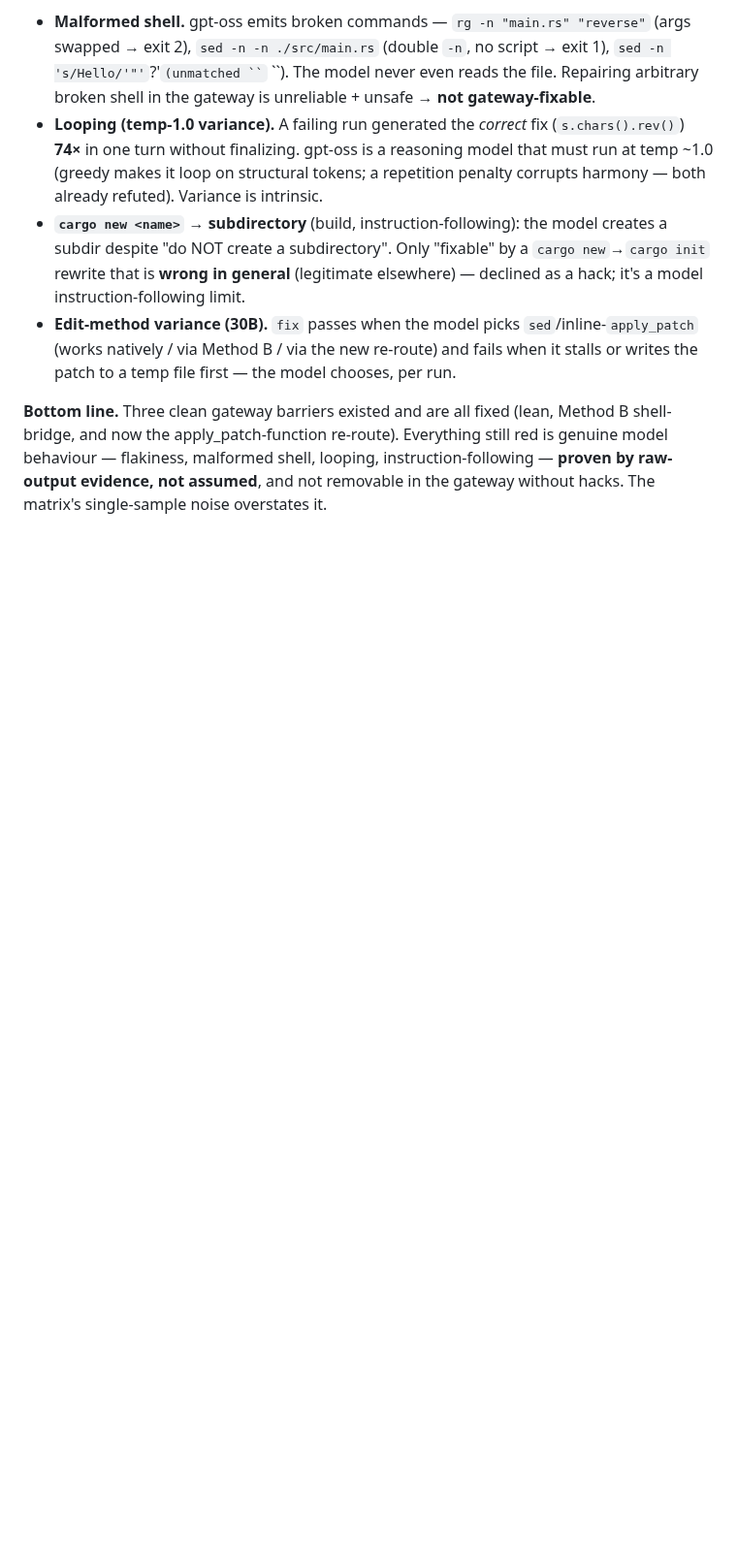
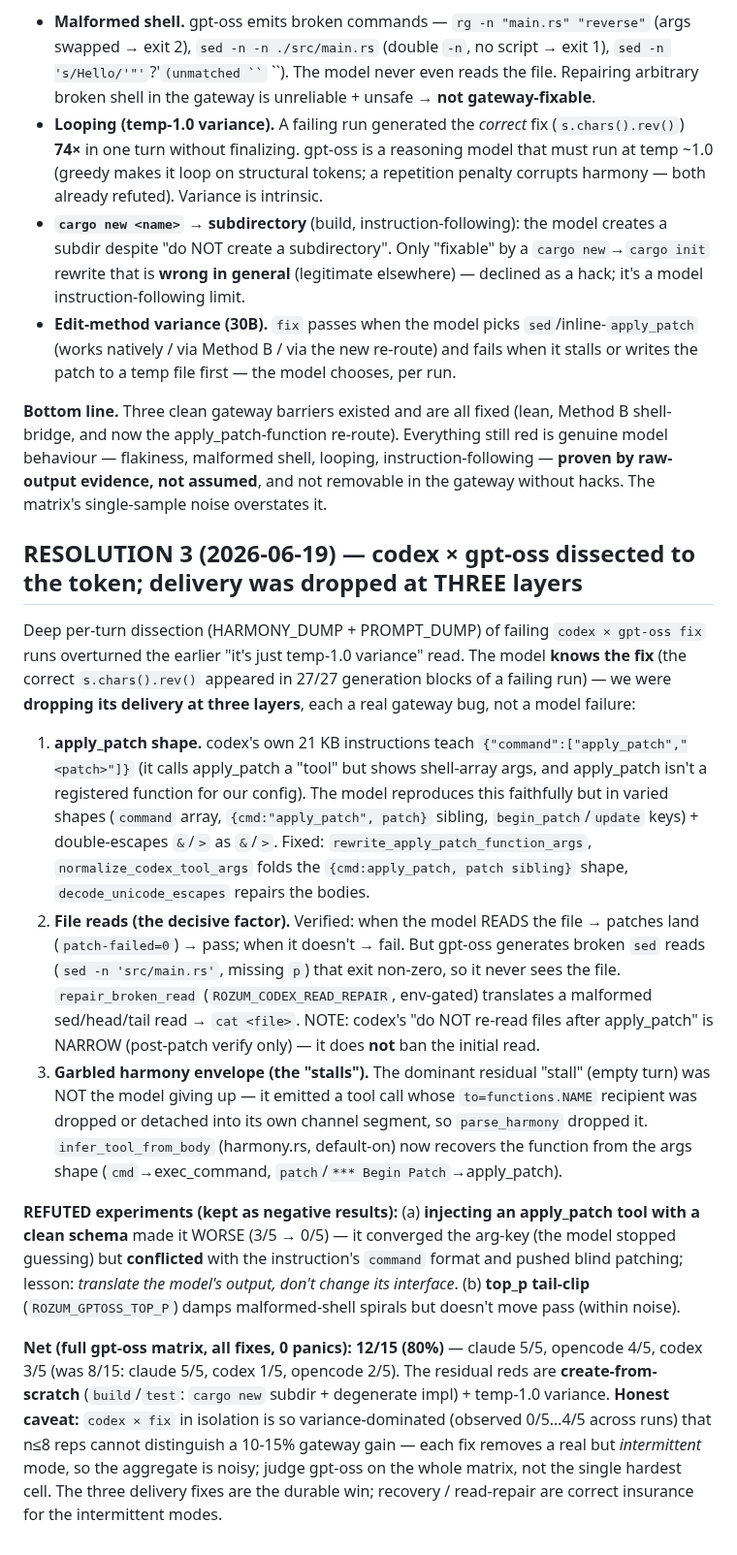
Before and after one commit to sergey-scherbina/rozum, a Markdown page: docs/matrix-failure-analysis.md, the part around the change. Shown at 97% size. Rendered like a GitHub page; blank space fills up the shorter version.

Commit message:
docs: RESOLUTION 3 + CHANGELOG — gpt-oss delivery dropped at 3 layers, 12/15

```diff
--- a/docs/matrix-failure-analysis.md
+++ b/docs/matrix-failure-analysis.md
@@ -267,3 +267,41 @@ re-route fires whenever the model uses the function form, and a run **passes *be
 the apply_patch-function re-route). Everything still red is genuine model behaviour — flakiness, malformed
 shell, looping, instruction-following — **proven by raw-output evidence, not assumed**, and not removable in
 the gateway without hacks. The matrix's single-sample noise overstates it.
+
+## RESOLUTION 3 (2026-06-19) — codex × gpt-oss dissected to the token; delivery was dropped at THREE layers
+
+Deep per-turn dissection (HARMONY_DUMP + PROMPT_DUMP) of failing `codex × gpt-oss fix` runs overturned the
+earlier "it's just temp-1.0 variance" read. The model **knows the fix** (the correct `s.chars().rev()`
+appeared in 27/27 generation blocks of a failing run) — we were **dropping its delivery at three layers**,
+each a real gateway bug, not a model failure:
+
+1. **apply_patch shape.** codex's own 21 KB instructions teach `{"command":["apply_patch","<patch>"]}` (it
+   calls apply_patch a "tool" but shows shell-array args, and apply_patch isn't a registered function for our
+   config). The model reproduces this faithfully but in varied shapes (`command` array, `{cmd:"apply_patch",
+   patch}` sibling, `begin_patch`/`update` keys) + double-escapes `&`/`>` as `&`/`>`.
+   Fixed: `rewrite_apply_patch_function_args`, `normalize_codex_tool_args` folds the `{cmd:apply_patch, patch
+   sibling}` shape, `decode_unicode_escapes` repairs the bodies.
+2. **File reads (the decisive factor).** Verified: when the model READS the file → patches land
+   (`patch-failed=0`) → pass; when it doesn't → fail. But gpt-oss generates broken `sed` reads
+   (`sed -n 'src/main.rs'`, missing `p`) that exit non-zero, so it never sees the file. `repair_broken_read`
+   (`ROZUM_CODEX_READ_REPAIR`, env-gated) translates a malformed sed/head/tail read → `cat <file>`. NOTE:
+   codex's "do NOT re-read files after apply_patch" is NARROW (post-patch verify only) — it does **not** ban
+   the initial read.
+3. **Garbled harmony envelope (the "stalls").** The dominant residual "stall" (empty turn) was NOT the model
+   giving up — it emitted a tool call whose `to=functions.NAME` recipient was dropped or detached into its
+   own channel segment, so `parse_harmony` dropped it. `infer_tool_from_body` (harmony.rs, default-on) now
+   recovers the function from the args shape (`cmd`→exec_command, `patch`/`*** Begin Patch`→apply_patch).
+
+**REFUTED experiments (kept as negative results):** (a) **injecting an apply_patch tool with a clean schema**
+made it WORSE (3/5 → 0/5) — it converged the arg-key (the model stopped guessing) but **conflicted** with the
+instruction's `command` format and pushed blind patching; lesson: *translate the model's output, don't change
+its interface*. (b) **top_p tail-clip** (`ROZUM_GPTOSS_TOP_P`) damps malformed-shell spirals but doesn't move
+pass (within noise).
+
+**Net (full gpt-oss matrix, all fixes, 0 panics): 12/15 (80%)** — claude 5/5, opencode 4/5, codex 3/5 (was
+8/15: claude 5/5, codex 1/5, opencode 2/5). The residual reds are **create-from-scratch** (`build`/`test`:
+`cargo new` subdir + degenerate impl) + temp-1.0 variance. **Honest caveat:** `codex × fix` in isolation is so
+variance-dominated (observed 0/5…4/5 across runs) that n≤8 reps cannot distinguish a 10-15% gateway gain —
+each fix removes a real but *intermittent* mode, so the aggregate is noisy; judge gpt-oss on the whole matrix,
+not the single hardest cell. The three delivery fixes are the durable win; recovery / read-repair are correct
+insurance for the intermittent modes.
```
Also changed, not shown: CHANGELOG.md (+15 -0 lines).
